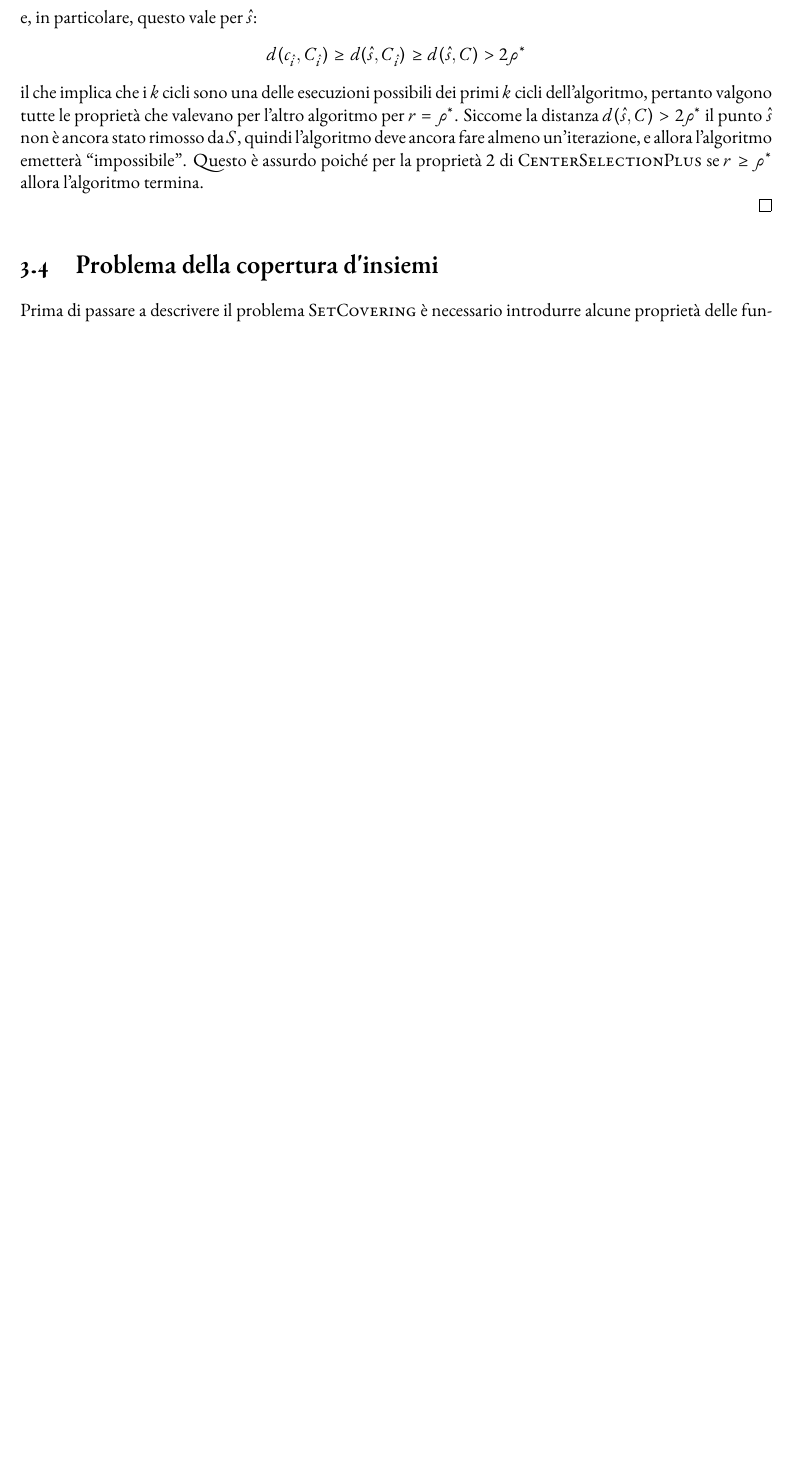
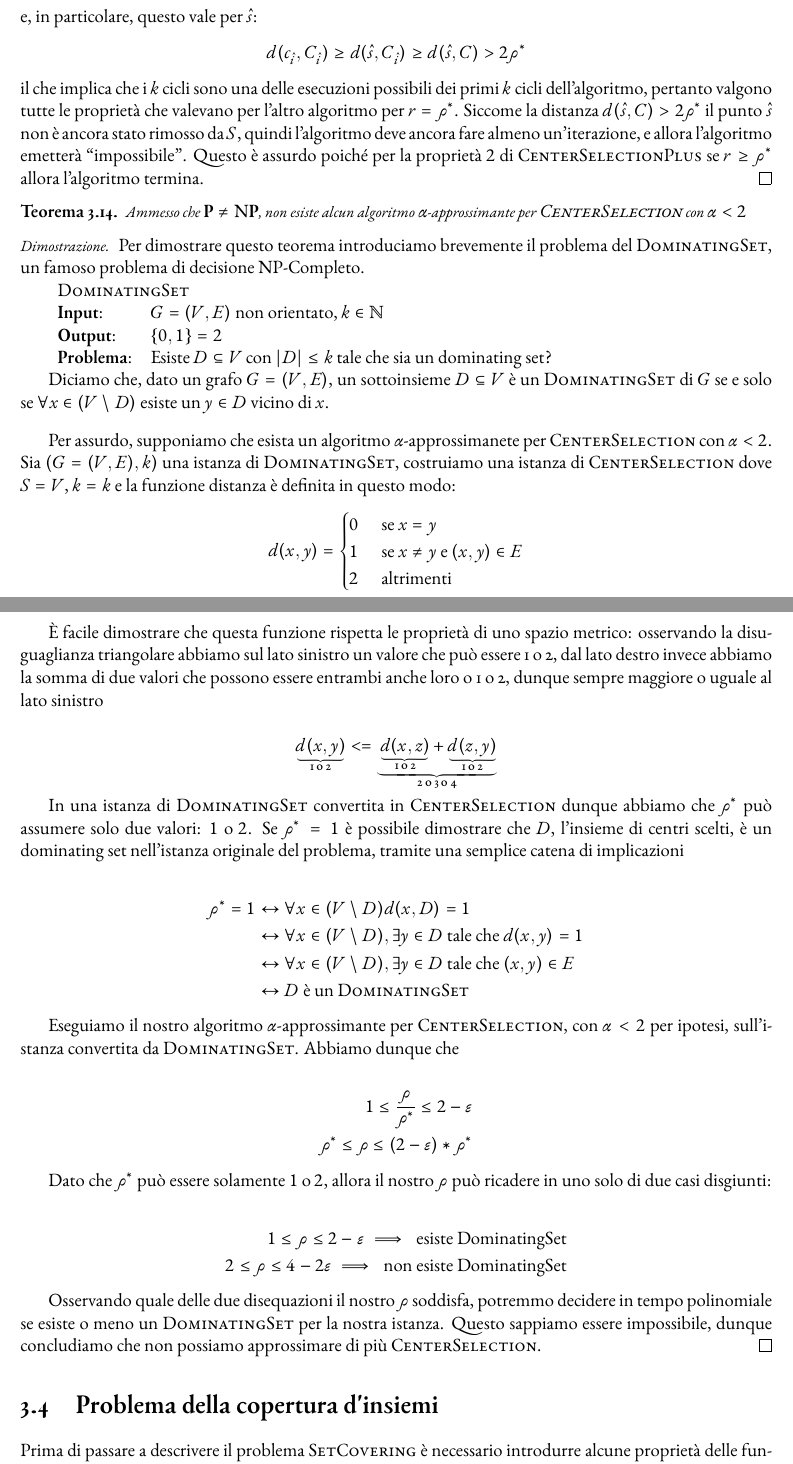
Before and after one commit to sgorblex-unimi/algocomp, a LaTeX thesis (main.tex, which reads chapters/deterministici.tex): part of page 29 of 101 before the commit and two parts of pages 29 and 30 of 103 after it, the two joined at a grey line, cut so that both start at the same text, the shorter picture padded with empty space. The pictures show the PDF file main.pdf that the author committed with the source.

Commit message:
Aggiunto teorema e dimostrazione tightness per CenterSelection

```diff
--- a/chapters/deterministici.tex
+++ b/chapters/deterministici.tex
@@ -707,7 +707,76 @@ nell'algoritmo \ref{algo:GreedyCenterSelection}.
 	ancora fare almeno un'iterazione, e allora l'algoritmo emetterà ``impossibile''.
 	Questo è assurdo poiché per la proprietà $2$ di \textsc{CenterSelectionPlus}
 	se $r \geq \rho^*$  allora l'algoritmo termina.
-
+\end{proof}
+
+\begin{theorem}
+	Ammesso che $\mathbf{P} \neq \mathbf{NP}$, non esiste alcun algoritmo $\alpha$-approssimante
+	per \textsc{CenterSelection} con $\alpha < 2$
+\end{theorem}
+\begin{proof}
+	Per dimostrare questo teorema introduciamo brevemente il problema del \textsc{DominatingSet},
+	un famoso problema di decisione NP-Completo.
+
+	\prob {DominatingSet}
+		{$G=(V, E)$ non orientato, $k \in \mathbb{N}$}
+		{$\{0, 1\} = 2$}
+		{Esiste $D \subseteq V$ con $|D| \leq k$ tale che sia un dominating set?}
+
+	Diciamo che, dato un grafo $G=(V, E)$, un sottoinsieme $D \subseteq V$ è un \textsc{DominatingSet}
+	di $G$ se e solo se $\forall x \in (V \setminus D)$ esiste un $y \in D$ vicino di $x$.
+
+	\bigbreak
+
+	Per assurdo, supponiamo che esista un algoritmo $\alpha$-approssimanete per \textsc{CenterSelection}
+	con $\alpha < 2$.
+	Sia $(G=(V, E), k)$ una istanza di \textsc{DominatingSet}, costruiamo una istanza di \textsc{CenterSelection}
+	dove $S=V$, $k=k$ e la funzione distanza è definita in questo modo:
+	$$
+	d(x, y) =
+	\begin{cases}
+	 0 & \text{ se } x = y \\
+	 1 & \text{ se } x \neq y \text{ e } (x, y) \in E \\
+	 2 & \text{ altrimenti }
+	\end{cases}
+	$$
+
+	È facile dimostrare che questa funzione rispetta le proprietà di uno spazio metrico: osservando la disuguaglianza
+	triangolare abbiamo sul lato sinistro un valore che può essere 1 o 2, dal lato destro invece abbiamo la somma
+	di due valori che possono essere entrambi anche loro o 1 o 2, dunque sempre maggiore o uguale al lato sinistro
+
+	$$
+		\underbrace{d(x, y)}_{\text{1 o 2}} <= \underbrace{\underbrace{d(x, z)}_{\text{1 o 2}} + \underbrace{d(z, y)}_{\text{1 o 2}}}_{\text{2 o 3 o 4}}
+	$$
+
+	In una istanza di \textsc{DominatingSet} convertita in \textsc{CenterSelection} dunque abbiamo che $\rho^*$ può
+	assumere solo due valori: $1$ o $2$. Se $\rho^*=1$ è possibile dimostrare che $D$, l'insieme di centri scelti,
+	è un dominating set nell'istanza originale del problema, tramite una semplice catena di implicazioni
+
+	\begin{align*}
+		\rho^*=1 &\leftrightarrow \forall x \in (V \setminus D) d(x, D) = 1 \\
+				 &\leftrightarrow \forall x \in (V \setminus D), \exists y \in D \text{ tale che } d(x, y) = 1 \\
+				 &\leftrightarrow \forall x \in (V \setminus D), \exists y \in D \text{ tale che } (x, y) \in E \\
+				 &\leftrightarrow D \text{ è un \textsc{DominatingSet}}
+	\end{align*}
+
+	Eseguiamo il nostro algoritmo $\alpha$-approssimante per \textsc{CenterSelection}, con $\alpha < 2$ per ipotesi,
+	sull'istanza convertita da \textsc{DominatingSet}. Abbiamo dunque che
+
+	\begin{align*}
+		1 \leq \frac{\rho}{\rho^*} \leq 2 - \varepsilon \\
+		\rho^* \leq \rho \leq (2 - \varepsilon) * \rho^*
+	\end{align*}
+
+	Dato che $\rho^*$ può essere solamente $1$ o $2$, allora il nostro $\rho$ può ricadere in uno solo di due casi disgiunti:
+
+	\begin{align*}
+		1 \leq \rho \leq 2 - \varepsilon \implies \text{ esiste DominatingSet} \\
+		2 \leq \rho \leq 4 - 2 \varepsilon \implies \text{ non esiste DominatingSet}
+	\end{align*}
+
+	Osservando quale delle due disequazioni il nostro $\rho$ soddisfa, potremmo decidere in tempo polinomiale
+	se esiste o meno un \textsc{DominatingSet} per la nostra istanza. Questo sappiamo essere impossibile, dunque
+	concludiamo che non possiamo approssimare di più \textsc{CenterSelection}.
 \end{proof}
 
 
```
Also changed, not shown: main.pdf.
